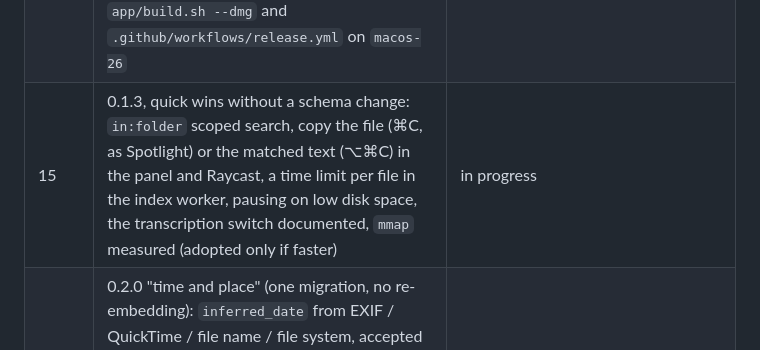
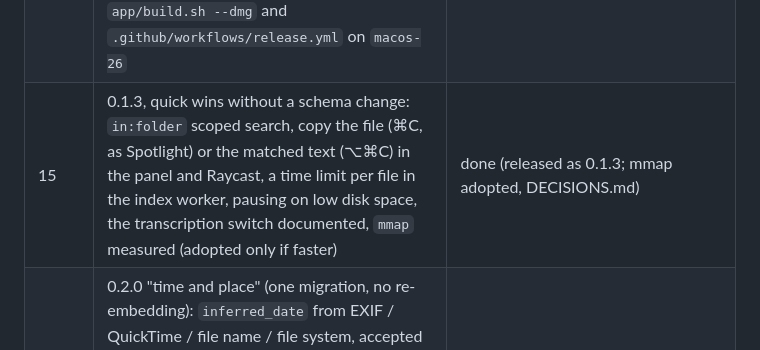
Before and after one commit to misterekkk/lantern, a Markdown page: docs/ARCHITECTURE.md, the part around the change. Rendered like a GitHub page.

```diff
--- a/docs/ARCHITECTURE.md
+++ b/docs/ARCHITECTURE.md
@@ -68,7 +68,7 @@ All logic lives in the daemon. Clients only call the API.
 | 12 | Spotlight replacement: apps and System Settings, instant answers, dictionary, shortcuts, clipboard, menu items and windows, web row, filter icons, music (Apple Music; opt-in Spotify sync), spelling, learned choices, one-letter search by macOS's launch counts, text on video frames, Whisper noise filter | done (DECISIONS.md, entries of 2026-10-16/17) |
 | 13 | Raycast and Alfred as front ends: a Raycast extension (results, previews, thumbnails made by the daemon, the panel's filters and keys) and an Alfred workflow, both clients of the socket; Settings → General → Search from | Raycast done (tested by the user); Alfred untested in Alfred |
 | 14 | Self-contained `Lantern.dmg` without developer tools: `AVFoundation` decoding (`lantern-media`, `ffmpeg` optional for MKV/WebM only), SigLIP 2 image tower and EmbeddingGemma 2 processor on MLX without `torch`, first-launch model download in the menu bar and Settings → Performance, `app/build.sh --dmg` and `.github/workflows/release.yml` on `macos-26` | done |
-| 15 | 0.1.3, quick wins without a schema change: `in:folder` scoped search, copy the file (⌘C, as Spotlight) or the matched text (⌥⌘C) in the panel and Raycast, a time limit per file in the index worker, pausing on low disk space, the transcription switch documented, `mmap` measured (adopted only if faster) | in progress |
+| 15 | 0.1.3, quick wins without a schema change: `in:folder` scoped search, copy the file (⌘C, as Spotlight) or the matched text (⌥⌘C) in the panel and Raycast, a time limit per file in the index worker, pausing on low disk space, the transcription switch documented, `mmap` measured (adopted only if faster) | done (released as 0.1.3; mmap adopted, DECISIONS.md) |
 | 16 | 0.2.0 "time and place" (one migration, no re-embedding): `inferred_date` from EXIF / QuickTime / file name / file system, accepted only as a plausible date (from 1990 to today; camera reset dates such as 1970-01-01 and 2000-01-01 00:00 rejected; numbers like `1950` or IDs never read as dates), a PL/EN time parser for queries (a hard filter only for an explicit phrase like "z maja 2023", otherwise a boost), GPS → city and country from an offline GeoNames table behind a switch (CLGeocoder needs the network: rejected), faces only if an evaluation shows a gain | planned |
 | 17 | 0.2.x robustness: pause the worker under macOS memory pressure, careful defaults on 8 GB Macs (optional models off, with a warning), a words-only first phase in Raycast, a permission hint in the app when a folder cannot be read | planned |
 
```
Also changed, not shown: docs/DECISIONS.md (+8 -0 lines).
